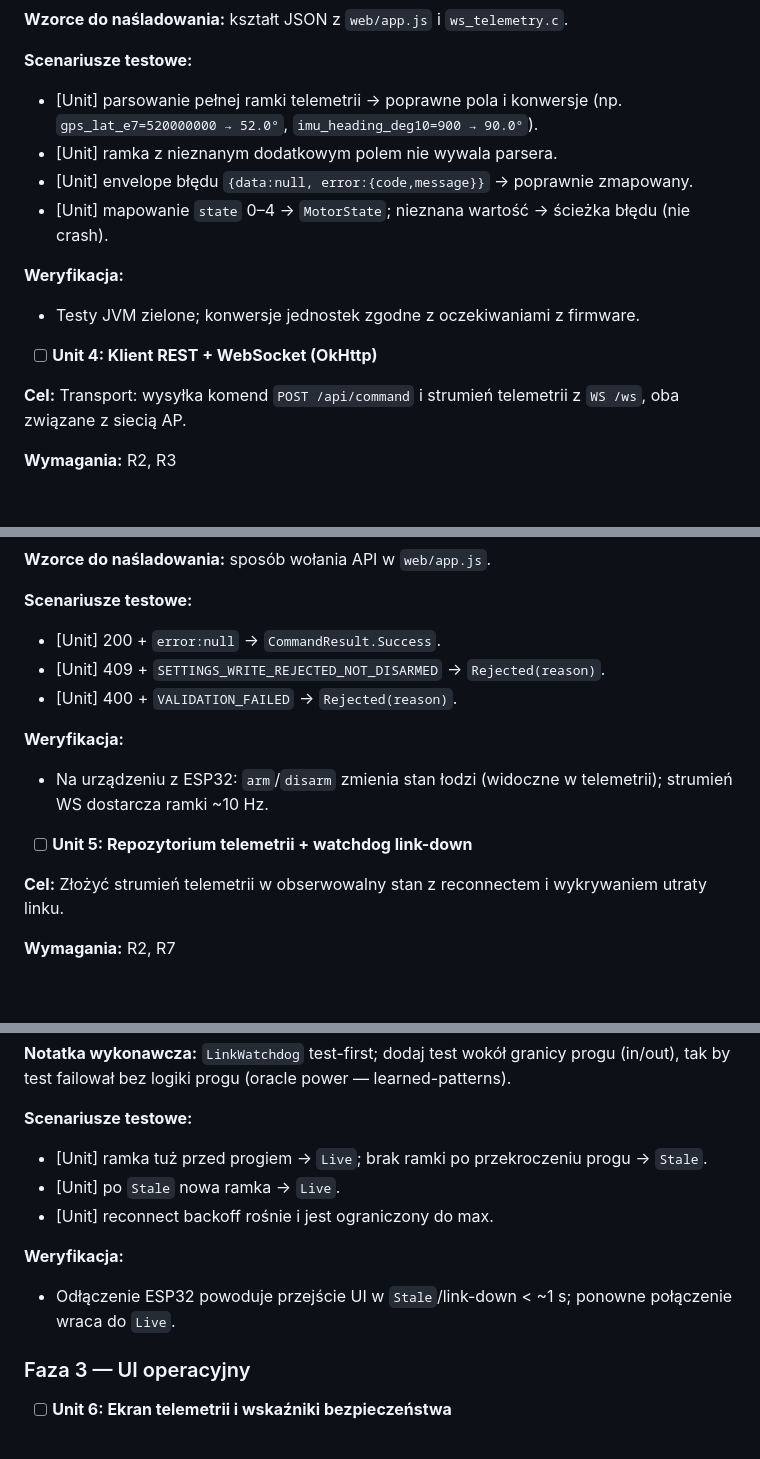
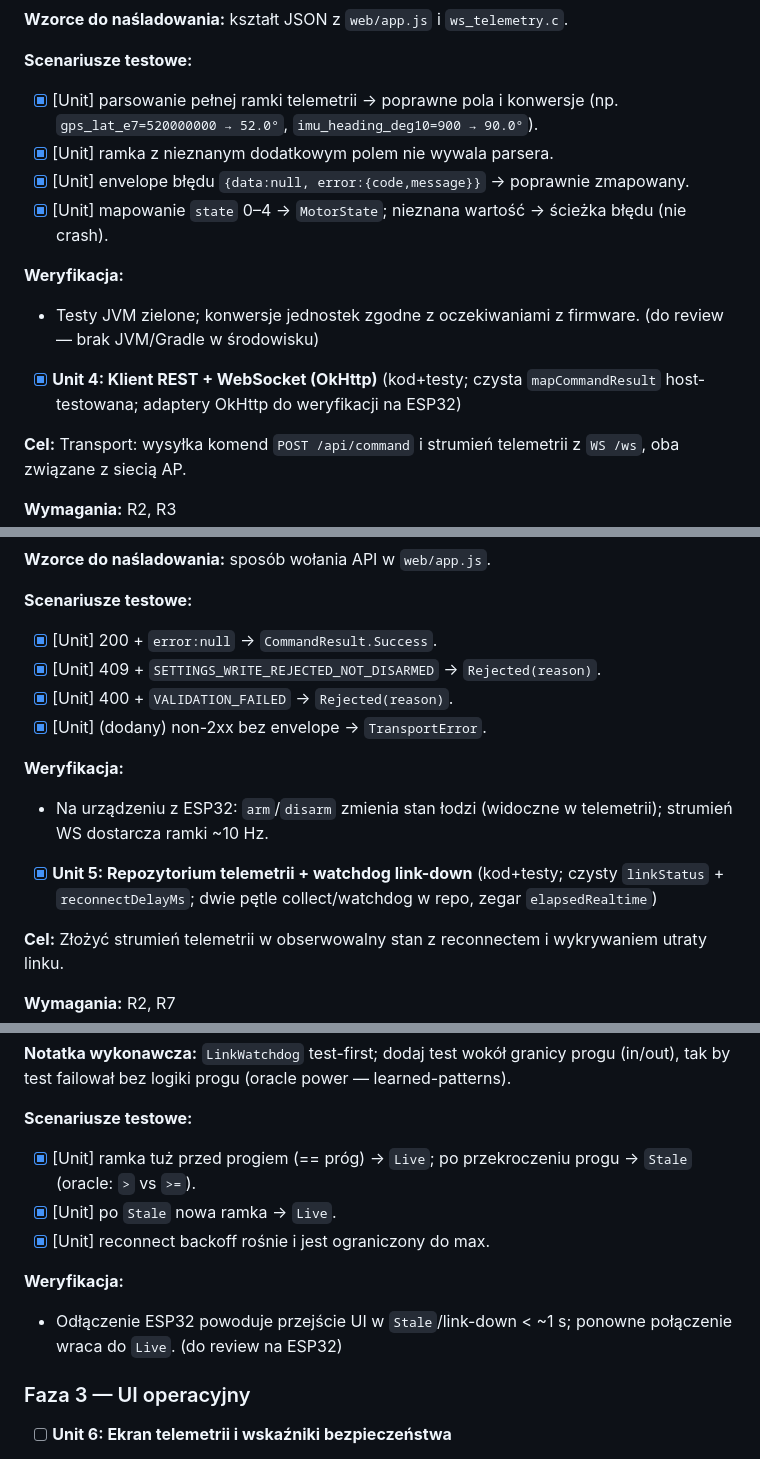
Before and after one commit to pawelpazniewski/thatmotor, a Markdown page: docs/plans/2026-06-20-001-feat-android-tablet-app-plan.md, 3 parts joined by grey strips. Rendered like a GitHub page; blank space fills up the shorter version.

Commit message:
docs(android-tablet-app): postep Fazy 2 (Unit 3-5 kod+testy)
Odznaczenie checkboxow Unit 3-5 i scenariuszy testowych w zadaniach i planie
technicznym. Kontekst: zapis decyzji (mapowanie szerokosci C->Kotlin, dwie petle
repo, weryfikacja kontraktu 1:1 z firmware, ograniczenie srodowiska Gradle/JVM).

Co-Authored-By: Claude Opus 4.8 <noreply@anthropic.com>

```diff
--- a/docs/plans/2026-06-20-001-feat-android-tablet-app-plan.md
+++ b/docs/plans/2026-06-20-001-feat-android-tablet-app-plan.md
@@ -286,16 +286,16 @@ struktury Kotlin z parsowaniem kotlinx.serialization.
 **Wzorce do naśladowania:** kształt JSON z `web/app.js` i `ws_telemetry.c`.
 
 **Scenariusze testowe:**
-- [Unit] parsowanie pełnej ramki telemetrii → poprawne pola i konwersje (np.
+- [x] [Unit] parsowanie pełnej ramki telemetrii → poprawne pola i konwersje (np.
   `gps_lat_e7=520000000 → 52.0°`, `imu_heading_deg10=900 → 90.0°`).
-- [Unit] ramka z nieznanym dodatkowym polem nie wywala parsera.
-- [Unit] envelope błędu `{data:null, error:{code,message}}` → poprawnie zmapowany.
-- [Unit] mapowanie `state` 0–4 → `MotorState`; nieznana wartość → ścieżka błędu (nie crash).
+- [x] [Unit] ramka z nieznanym dodatkowym polem nie wywala parsera.
+- [x] [Unit] envelope błędu `{data:null, error:{code,message}}` → poprawnie zmapowany.
+- [x] [Unit] mapowanie `state` 0–4 → `MotorState`; nieznana wartość → ścieżka błędu (nie crash).
 
 **Weryfikacja:**
-- Testy JVM zielone; konwersje jednostek zgodne z oczekiwaniami z firmware.
+- Testy JVM zielone; konwersje jednostek zgodne z oczekiwaniami z firmware. (do review — brak JVM/Gradle w środowisku)
 
-- [ ] **Unit 4: Klient REST + WebSocket (OkHttp)**
+- [x] **Unit 4: Klient REST + WebSocket (OkHttp)** (kod+testy; czysta `mapCommandResult` host-testowana; adaptery OkHttp do weryfikacji na ESP32)
 
 **Cel:** Transport: wysyłka komend `POST /api/command` i strumień telemetrii z `WS /ws`,
 oba związane z siecią AP.
@@ -324,15 +324,16 @@ oba związane z siecią AP.
 **Wzorce do naśladowania:** sposób wołania API w `web/app.js`.
 
 **Scenariusze testowe:**
-- [Unit] 200 + `error:null` → `CommandResult.Success`.
-- [Unit] 409 + `SETTINGS_WRITE_REJECTED_NOT_DISARMED` → `Rejected(reason)`.
-- [Unit] 400 + `VALIDATION_FAILED` → `Rejected(reason)`.
+- [x] [Unit] 200 + `error:null` → `CommandResult.Success`.
+- [x] [Unit] 409 + `SETTINGS_WRITE_REJECTED_NOT_DISARMED` → `Rejected(reason)`.
+- [x] [Unit] 400 + `VALIDATION_FAILED` → `Rejected(reason)`.
+- [x] [Unit] (dodany) non-2xx bez envelope → `TransportError`.
 
 **Weryfikacja:**
 - Na urządzeniu z ESP32: `arm`/`disarm` zmienia stan łodzi (widoczne w telemetrii);
   strumień WS dostarcza ramki ~10 Hz.
 
-- [ ] **Unit 5: Repozytorium telemetrii + watchdog link-down**
+- [x] **Unit 5: Repozytorium telemetrii + watchdog link-down** (kod+testy; czysty `linkStatus` + `reconnectDelayMs`; dwie pętle collect/watchdog w repo, zegar `elapsedRealtime`)
 
 **Cel:** Złożyć strumień telemetrii w obserwowalny stan z reconnectem i wykrywaniem
 utraty linku.
@@ -361,13 +362,13 @@ utraty linku.
 (in/out), tak by test failował bez logiki progu (oracle power — learned-patterns).
 
 **Scenariusze testowe:**
-- [Unit] ramka tuż przed progiem → `Live`; brak ramki po przekroczeniu progu → `Stale`.
-- [Unit] po `Stale` nowa ramka → `Live`.
-- [Unit] reconnect backoff rośnie i jest ograniczony do max.
+- [x] [Unit] ramka tuż przed progiem (== próg) → `Live`; po przekroczeniu progu → `Stale` (oracle: `>` vs `>=`).
+- [x] [Unit] po `Stale` nowa ramka → `Live`.
+- [x] [Unit] reconnect backoff rośnie i jest ograniczony do max.
 
 **Weryfikacja:**
 - Odłączenie ESP32 powoduje przejście UI w `Stale`/link-down < ~1 s; ponowne
-  połączenie wraca do `Live`.
+  połączenie wraca do `Live`. (do review na ESP32)
 
 ### Faza 3 — UI operacyjny
 
```
Also changed, not shown: other parts of docs/plans/2026-06-20-001-feat-android-tablet-app-plan.md (+1 -1 lines), 2 other files.
